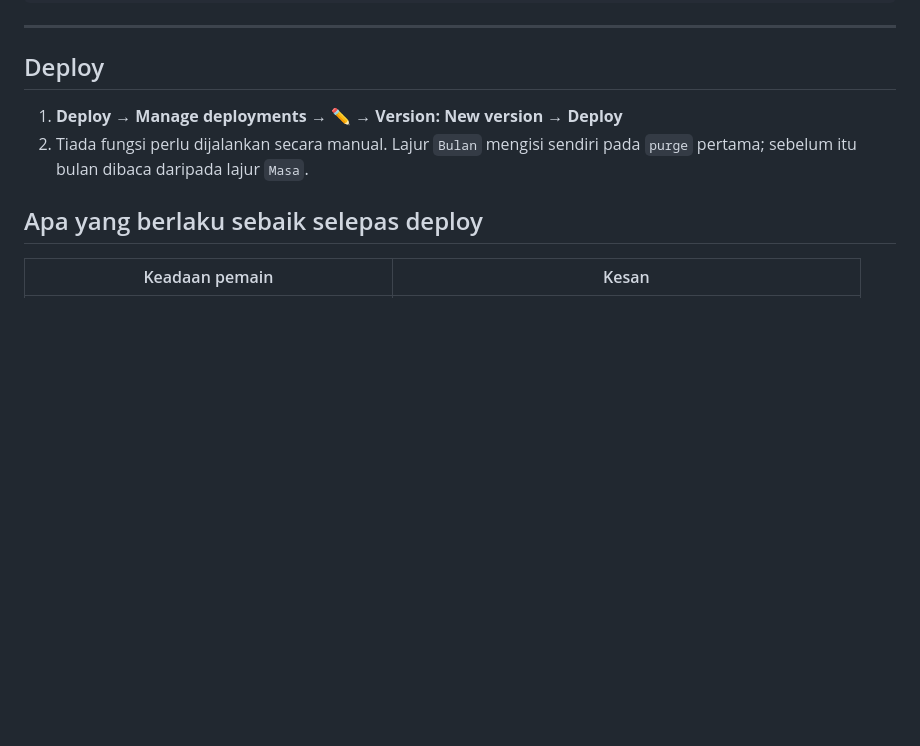
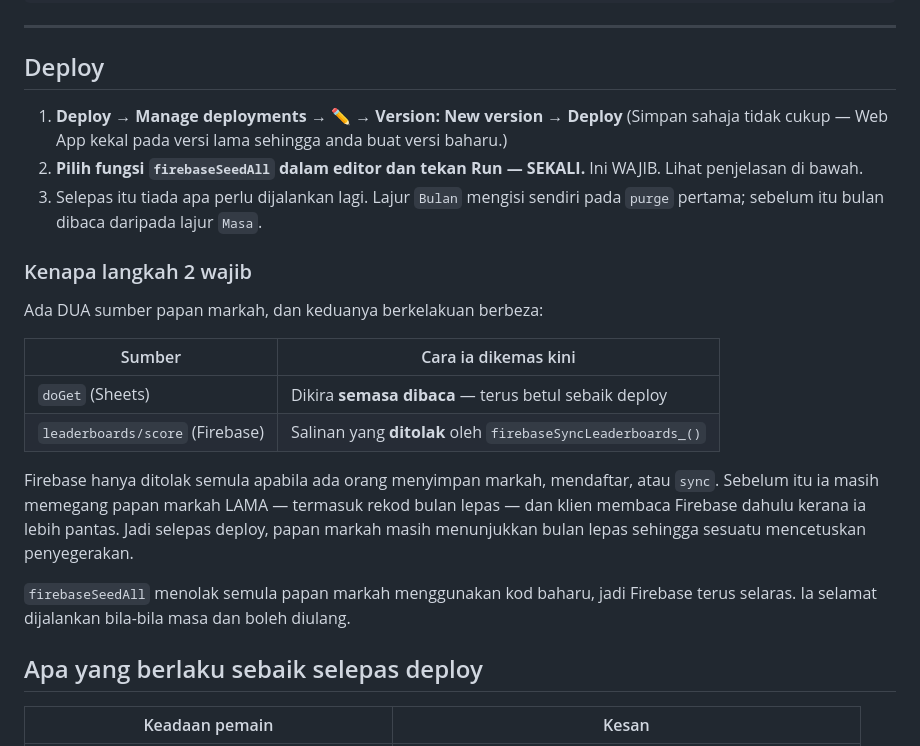
Before and after one commit to SemanJohn/sifir-juara, a Markdown page: APPS-SCRIPT-BULANAN.md, the part around the change. Rendered like a GitHub page; blank space fills up the shorter version.

```diff
--- a/APPS-SCRIPT-BULANAN.md
+++ b/APPS-SCRIPT-BULANAN.md
@@ -270,8 +270,28 @@ Tukar kepada:
 ## Deploy
 
 1. **Deploy → Manage deployments → ✏️ → Version: New version → Deploy**
-2. Tiada fungsi perlu dijalankan secara manual. Lajur `Bulan` mengisi sendiri
-   pada `purge` pertama; sebelum itu bulan dibaca daripada lajur `Masa`.
+   (Simpan sahaja tidak cukup — Web App kekal pada versi lama sehingga anda buat versi baharu.)
+2. **Pilih fungsi `firebaseSeedAll` dalam editor dan tekan Run — SEKALI.**
+   Ini WAJIB. Lihat penjelasan di bawah.
+3. Selepas itu tiada apa perlu dijalankan lagi. Lajur `Bulan` mengisi sendiri pada
+   `purge` pertama; sebelum itu bulan dibaca daripada lajur `Masa`.
+
+### Kenapa langkah 2 wajib
+
+Ada DUA sumber papan markah, dan keduanya berkelakuan berbeza:
+
+| Sumber | Cara ia dikemas kini |
+|---|---|
+| `doGet` (Sheets) | Dikira **semasa dibaca** — terus betul sebaik deploy |
+| `leaderboards/score` (Firebase) | Salinan yang **ditolak** oleh `firebaseSyncLeaderboards_()` |
+
+Firebase hanya ditolak semula apabila ada orang menyimpan markah, mendaftar, atau `sync`.
+Sebelum itu ia masih memegang papan markah LAMA — termasuk rekod bulan lepas — dan klien
+membaca Firebase dahulu kerana ia lebih pantas. Jadi selepas deploy, papan markah masih
+menunjukkan bulan lepas sehingga sesuatu mencetuskan penyegerakan.
+
+`firebaseSeedAll` menolak semula papan markah menggunakan kod baharu, jadi Firebase terus
+selaras. Ia selamat dijalankan bila-bila masa dan boleh diulang.
 
 ## Apa yang berlaku sebaik selepas deploy
 
```
